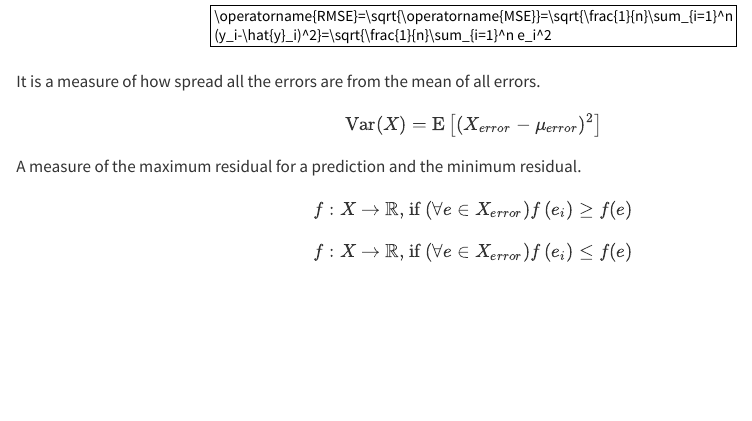
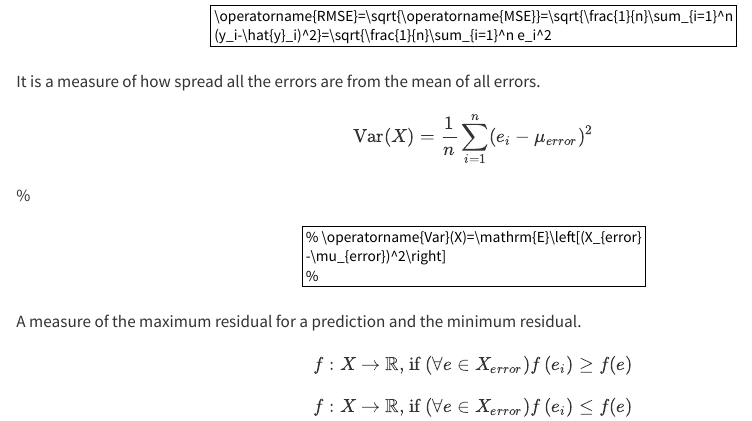
Before and after one commit to ThomasDomas/FA23-Quantile-Regression, a Quarto document (methods.qmd): the page in a window 1100 px wide, from 1130 px down. Rendered offline with R 4.5, knitr and Pandoc in place of Quarto, with nearby package versions.

Commit message:
fixes Variance formula

```diff
--- a/_quarto.yml
+++ b/_quarto.yml
@@ -9,6 +9,7 @@ book:
     - index.qmd
     - intro.qmd
     - methods.qmd
+    - Visual_Representations.qmd
     - summary.qmd
     - references.qmd
 
--- a/methods.qmd
+++ b/methods.qmd
@@ -51,10 +51,13 @@ $$
 \subsubsection{Variance of error}
 
 It is a measure of how spread all the errors are from the mean of all errors.
+$$
+\operatorname{Var}(X)=\frac{1}{n}\sum_{i=1}^n(e_i-\mu_{error})^2
+$$
 
-$$
-\operatorname{Var}(X)=\mathrm{E}\left[(X_{error} -\mu_{error})^2\right]
-$$
+% $$
+% \operatorname{Var}(X)=\mathrm{E}\left[(X_{error} -\mu_{error})^2\right]
+% $$
 \subsubsection{Min/max error}
 A measure of the maximum residual for a prediction and the minimum residual.
 
```
